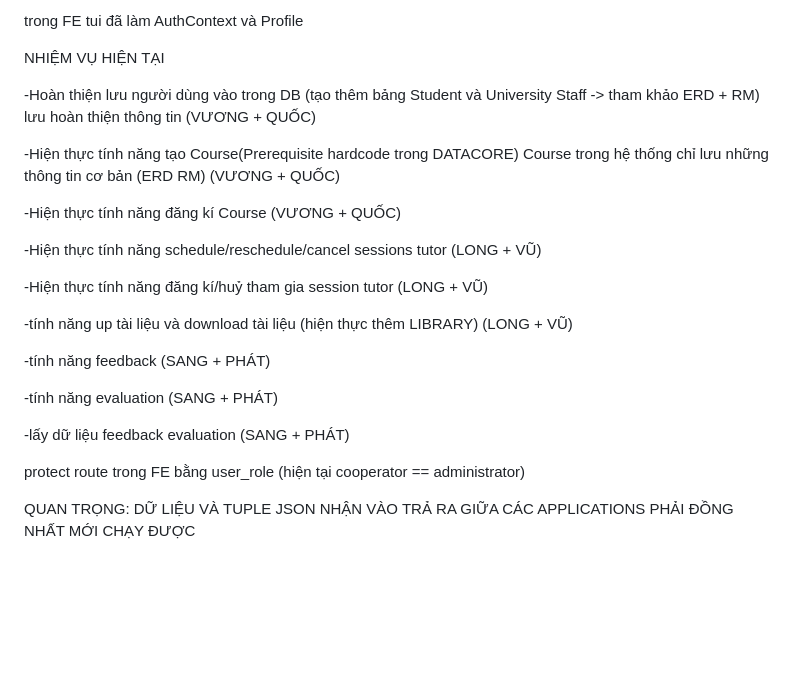
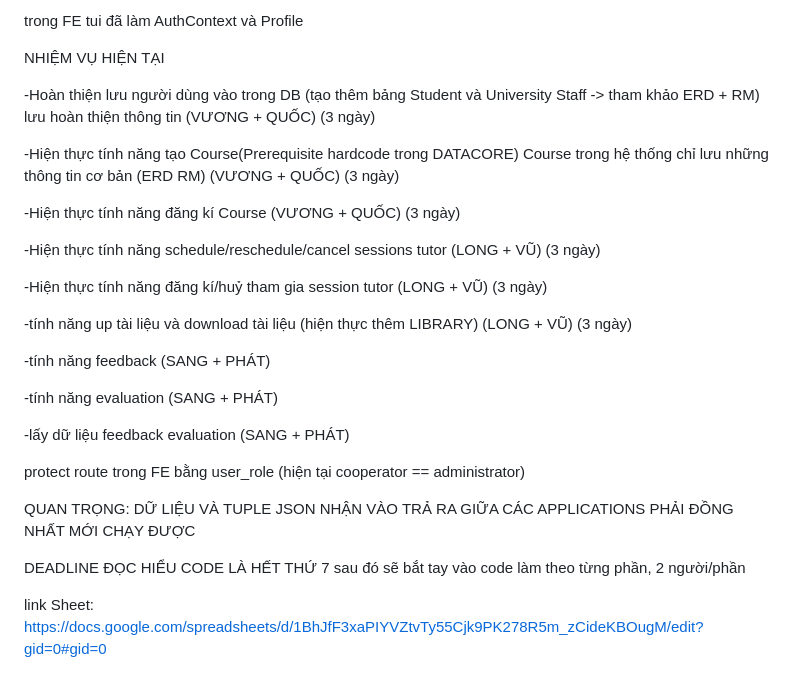
Before and after one commit to PhuocSang44/LA_SE_SEM251, a Markdown page: README.md, the part around the change. GitHub-like rendering; blank space fills up the shorter version.

```diff
--- a/README.md
+++ b/README.md
@@ -57,17 +57,17 @@ trong FE tui đã làm AuthContext và Profile
 
 NHIỆM VỤ HIỆN TẠI
 
--Hoàn thiện lưu người dùng vào trong DB (tạo thêm bảng Student và University Staff -> tham khảo ERD + RM) lưu hoàn thiện thông tin (VƯƠNG + QUỐC)
+-Hoàn thiện lưu người dùng vào trong DB (tạo thêm bảng Student và University Staff -> tham khảo ERD + RM) lưu hoàn thiện thông tin (VƯƠNG + QUỐC) (3 ngày)
 
--Hiện thực tính năng tạo Course(Prerequisite hardcode trong DATACORE) Course trong hệ thống chỉ lưu những thông tin cơ bản (ERD RM) (VƯƠNG + QUỐC)
+-Hiện thực tính năng tạo Course(Prerequisite hardcode trong DATACORE) Course trong hệ thống chỉ lưu những thông tin cơ bản (ERD RM) (VƯƠNG + QUỐC) (3 ngày)
 
--Hiện thực tính năng đăng kí Course (VƯƠNG + QUỐC)
+-Hiện thực tính năng đăng kí Course (VƯƠNG + QUỐC) (3 ngày)
 
--Hiện thực tính năng schedule/reschedule/cancel sessions tutor (LONG + VŨ)
+-Hiện thực tính năng schedule/reschedule/cancel sessions tutor (LONG + VŨ) (3 ngày)
 
--Hiện thực tính năng đăng kí/huỷ tham gia session tutor (LONG + VŨ)
+-Hiện thực tính năng đăng kí/huỷ tham gia session tutor (LONG + VŨ) (3 ngày)
 
--tính năng up tài liệu và download tài liệu (hiện thực thêm LIBRARY) (LONG + VŨ)
+-tính năng up tài liệu và download tài liệu (hiện thực thêm LIBRARY) (LONG + VŨ) (3 ngày)
 
 -tính năng feedback (SANG + PHÁT)
 
@@ -78,3 +78,7 @@ NHIỆM VỤ HIỆN TẠI
 protect route trong FE bằng user_role (hiện tại cooperator == administrator)
 
 QUAN TRỌNG: DỮ LIỆU VÀ TUPLE JSON NHẬN VÀO TRẢ RA GIỮA CÁC APPLICATIONS PHẢI ĐỒNG NHẤT MỚI CHẠY ĐƯỢC
+
+DEADLINE ĐỌC HIỂU CODE LÀ HẾT THỨ 7 sau đó sẽ bắt tay vào code làm theo từng phần, 2 người/phần
+
+link Sheet: https://docs.google.com/spreadsheets/d/1BhJfF3xaPIYVZtvTy55Cjk9PK278R5m_zCideKBOugM/edit?gid=0#gid=0
```
